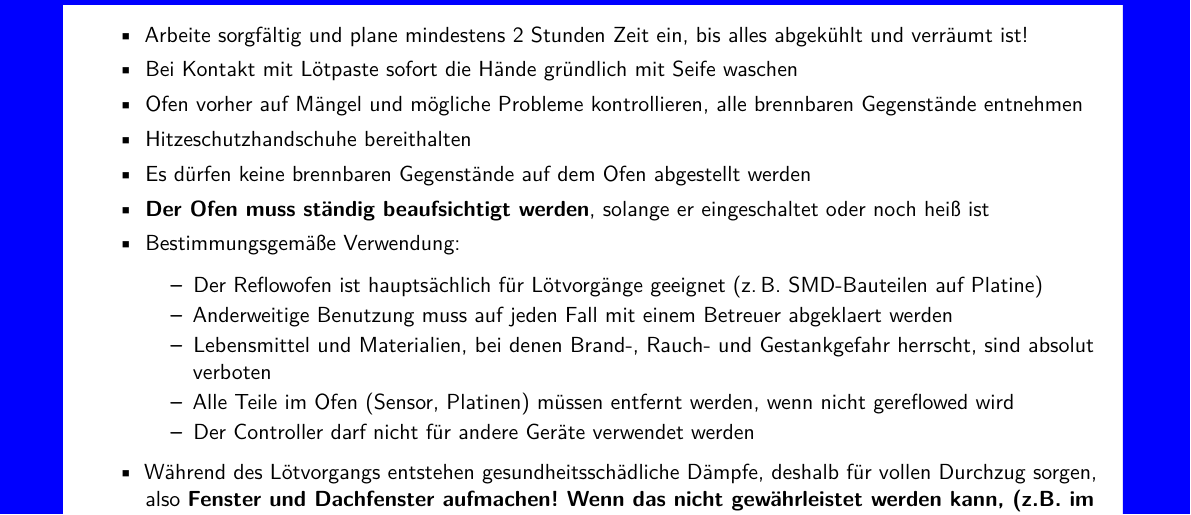
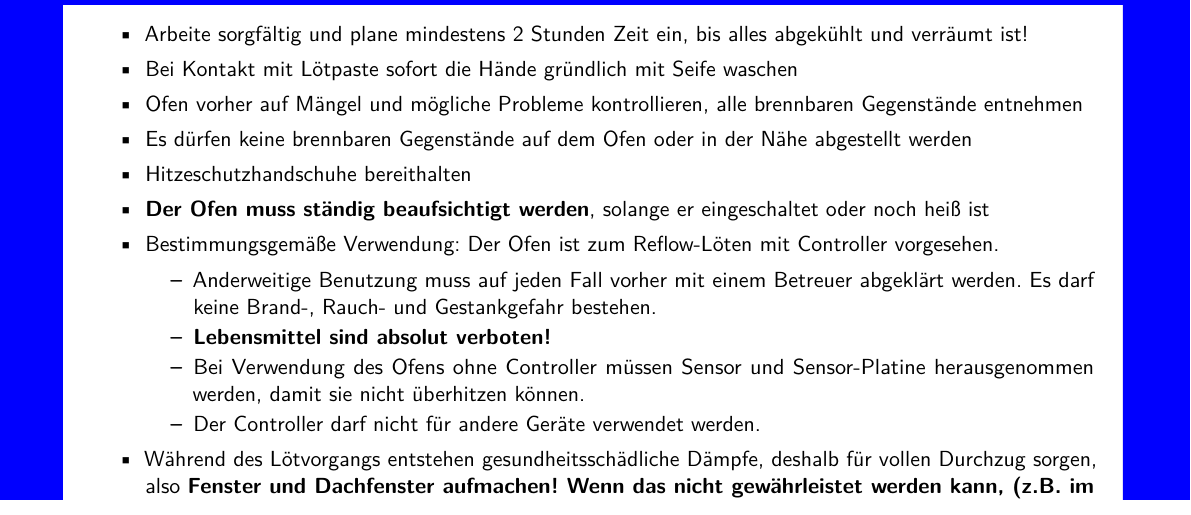
Before and after one commit to fau-fablab/reflow-ofen-einweisung, a LaTeX document (betriebsanweisung_reflow-ofen.tex): part of the page, cut so that both start at the same text. Compiled offline with pdfLaTeX.

Commit message:
Umformuliert + verdeutlicht: Sensor nicht ohne Controller

```diff
--- a/betriebsanweisung_reflow-ofen.tex
+++ b/betriebsanweisung_reflow-ofen.tex
@@ -72,25 +71,32 @@
 
 %\subsection{Generell}
 \begin{itemize}
+% Vorbereitung / allgemeines:
 	\item Arbeite sorgfältig und plane mindestens 2 Stunden Zeit ein, bis alles abgekühlt und verräumt ist!
 	\item Bei Kontakt mit Lötpaste sofort die Hände gründlich mit Seife waschen
-	\item Ofen vorher auf Mängel und mögliche Probleme kontrollieren, alle brennbaren Gegenstände entnehmen
+	\item Ofen vorher auf Mängel und mögliche Probleme kontrollieren,
+%%%%%%%%%%%%%%%%%%%%%%
+% Hitze / Brand:
+ alle brennbaren Gegenstände entnehmen
+	\item Es dürfen keine brennbaren Gegenstände auf dem Ofen oder in der Nähe abgestellt werden
 	\item Hitzeschutzhandschuhe bereithalten
-	\item Es dürfen keine brennbaren Gegenstände auf dem Ofen abgestellt werden
 	% TODO bessere Formulierung finden, der Ofen lässt sich sehr gut im Regal betreiben, sofern er sicher steht (Fliese)
 	%\item Der Ofen muss frei stehen und es darf nichts darauf abgestellt werden. Auf keinen Fall im Regal oder in der Nähe von brennbaren Gegenständen betreiben. Achte darauf, dass keine Kabel mit dem Gehäuse in Berührung kommen
 	\item \textbf{Der Ofen muss ständig beaufsichtigt werden}, solange er eingeschaltet oder noch heiß ist
-	\item Bestimmungsgemäße Verwendung:
-
+%%%%%%%%%%%%%%%%%%%%%%
+% "Fehlbenutzung"
+	\item Bestimmungsgemäße Verwendung: Der Ofen ist zum Reflow-Löten mit Controller vorgesehen.
 \begin{itemize}
 	\setlength{\itemsep}{-3pt}
-	\item Der Reflowofen ist hauptsächlich für Lötvorgänge geeignet (z.\,B. SMD-Bauteilen auf Platine)
-	\item Anderweitige Benutzung muss auf jeden Fall mit einem Betreuer abgeklaert werden
-	\item Lebensmittel und Materialien, bei denen Brand-, Rauch- und Gestankgefahr herrscht, sind absolut verboten
-	\item Alle Teile im Ofen (Sensor, Platinen) müssen entfernt werden, wenn nicht gereflowed wird
-	\item Der Controller darf nicht für andere Geräte verwendet werden
+	\item Anderweitige Benutzung muss auf jeden Fall vorher mit einem Betreuer abgeklärt werden.
+	Es darf keine Brand-, Rauch- und Gestankgefahr bestehen.
+	\item \textbf{Lebensmittel sind absolut verboten!}
+	\item Bei Verwendung des Ofens ohne Controller müssen Sensor und Sensor-Platine herausgenommen werden, damit sie nicht überhitzen können.
+	\item Der Controller darf nicht für andere Geräte verwendet werden.
 \end{itemize}
 %	\item Der Reflowcontroller darf von Benutzern nicht verstellt werden. Dies ist ausschließlich Betreuern mit ausreichender Kenntnis der Bedienungsanleitung erlaubt. Wurden Änderungen vorgenommen, sind diese nach Benutzung wieder auf die Standardeinstellungen zurückzusetzen
+%%%%%%%%%%%%%%%%%%%%%%
+% sonstiges, Nachbereitung:
 	\item Während des Lötvorgangs entstehen gesundheitsschädliche Dämpfe, deshalb für vollen Durchzug sorgen, also \textbf{Fenster und Dachfenster aufmachen! Wenn das nicht gewährleistet werden kann, (z.B. im Winter, Starkregen) darf der Ofen nicht verwendet werden.}
 	\item Ofen nach Gebrauch ausschalten und Zubehör verräumen
 \end{itemize}
```
Also changed, not shown: einweisung_reflow-ofen.tex (+8 -1 lines), betriebsanweisung_reflow-ofen.tex (1 more changed lines).
